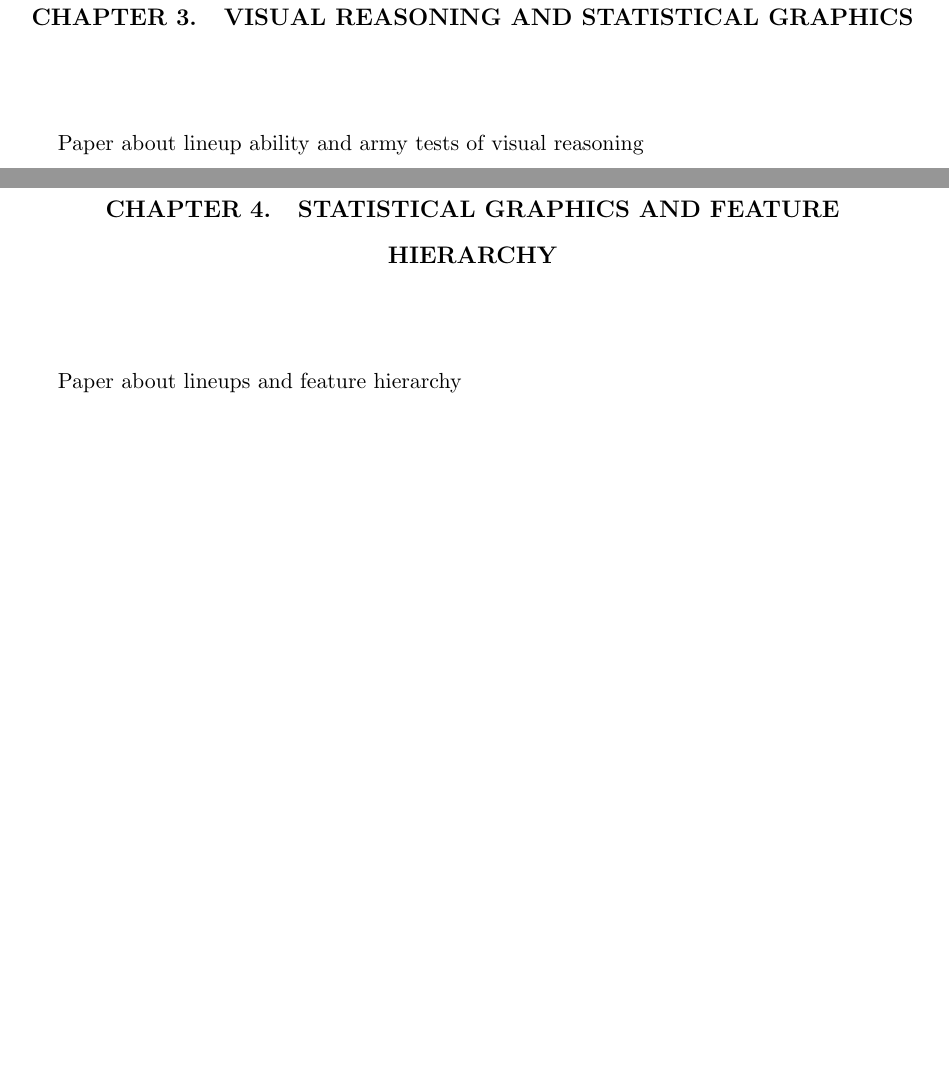
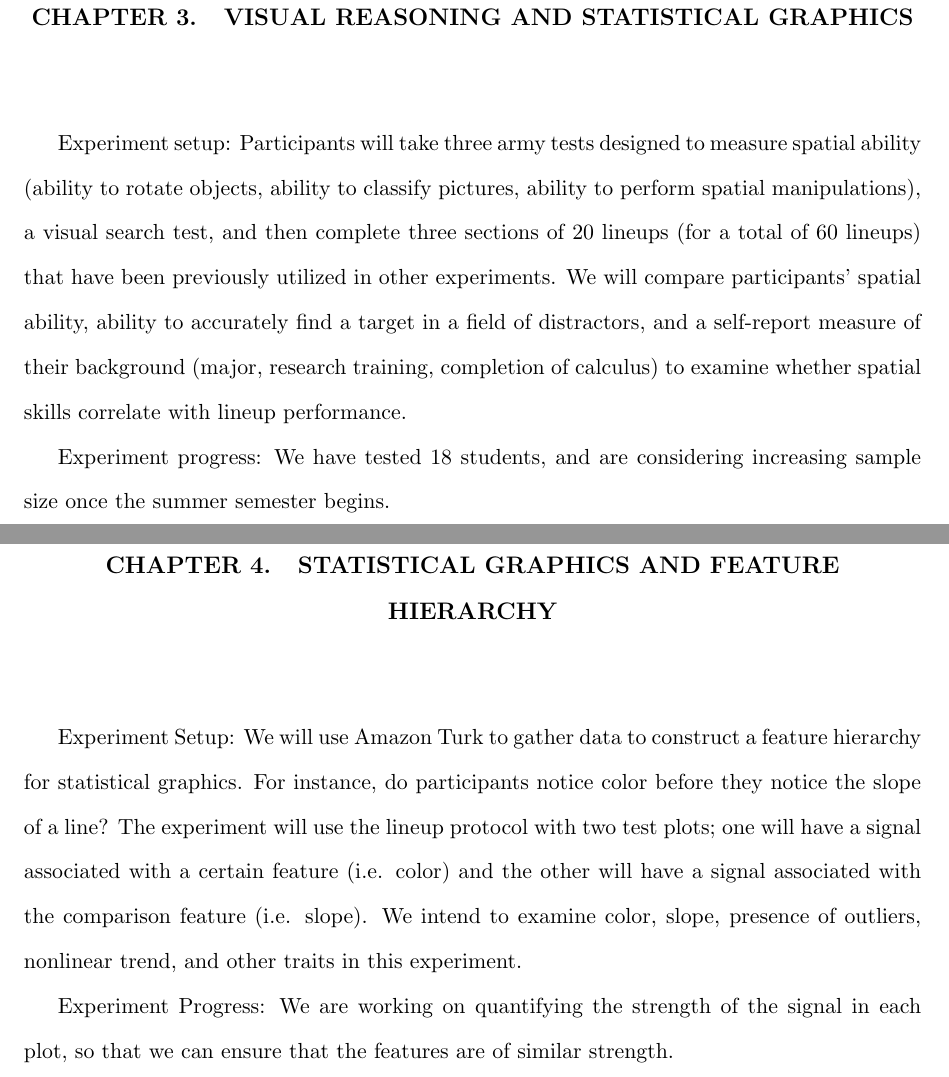
Before and after one commit to srvanderplas/Dissertation, a LaTeX thesis (thesis.tex): two parts of pages 71 and 72 of 72, joined at a grey line, cut so that both start at the same text, the shorter picture padded with empty space. Compiled offline with pdfLaTeX.

Commit message:
Updated Chapters 2 and 3 with more thorough descriptions; updated binaries

```diff
--- a/thesis.tex
+++ b/thesis.tex
@@ -1432,12 +1432,16 @@ The data for this study was collected with approval from  IRB-ID 13-257.
 
 \chapter{VISUAL REASONING AND STATISTICAL GRAPHICS}
 
-Paper about lineup ability and army tests of visual reasoning
+Experiment setup: Participants will take three army tests designed to measure spatial ability (ability to rotate objects, ability to classify pictures, ability to perform spatial manipulations), a visual search test, and then complete three sections of 20 lineups (for a total of 60 lineups) that have been previously utilized in other experiments. We will compare participants' spatial ability, ability to accurately find a target in a field of distractors, and a self-report measure of their background (major, research training, completion of calculus) to examine whether spatial skills correlate with lineup performance.
+
+Experiment progress: We have tested 18 students, and are considering increasing sample size once the summer semester begins.
 
 
 \chapter{STATISTICAL GRAPHICS AND FEATURE HIERARCHY}
 
-Paper about lineups and feature hierarchy
+Experiment Setup: We will use Amazon Turk to gather data to construct a feature hierarchy for statistical graphics. For instance, do participants notice color before they notice the slope of a line? The experiment will use the lineup protocol with two test plots; one will have a signal associated with a certain feature (i.e. color) and the other will have a signal associated with the comparison feature (i.e. slope). We intend to examine color, slope, presence of outliers, nonlinear trend, and other traits in this experiment.
+
+Experiment Progress: We are working on quantifying the strength of the signal in each plot, so that we can ensure that the features are of similar strength.
 
 %-------------------------------------------------------------------------------
 % \include{Appendix/appendix1}
```
Also changed, not shown: 1 other file.
